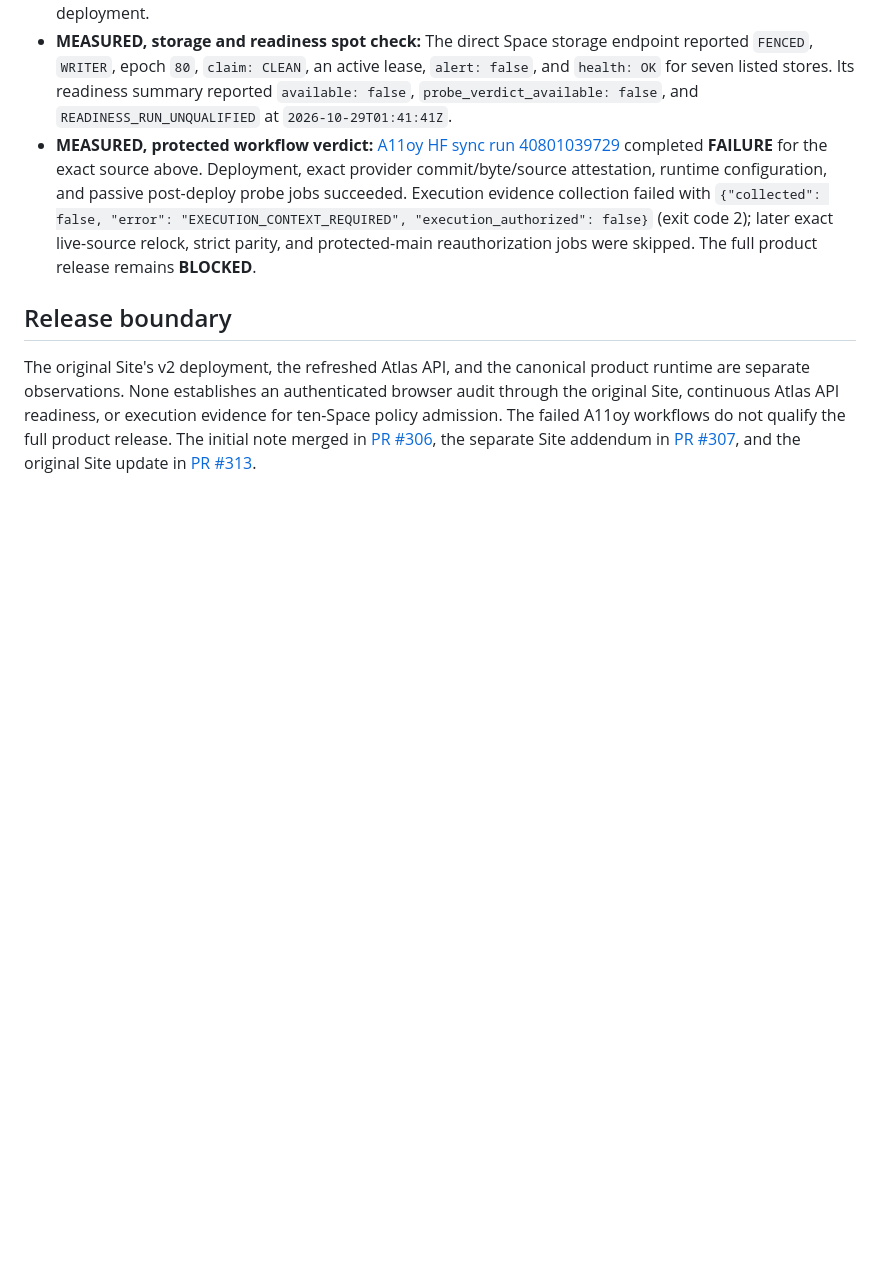
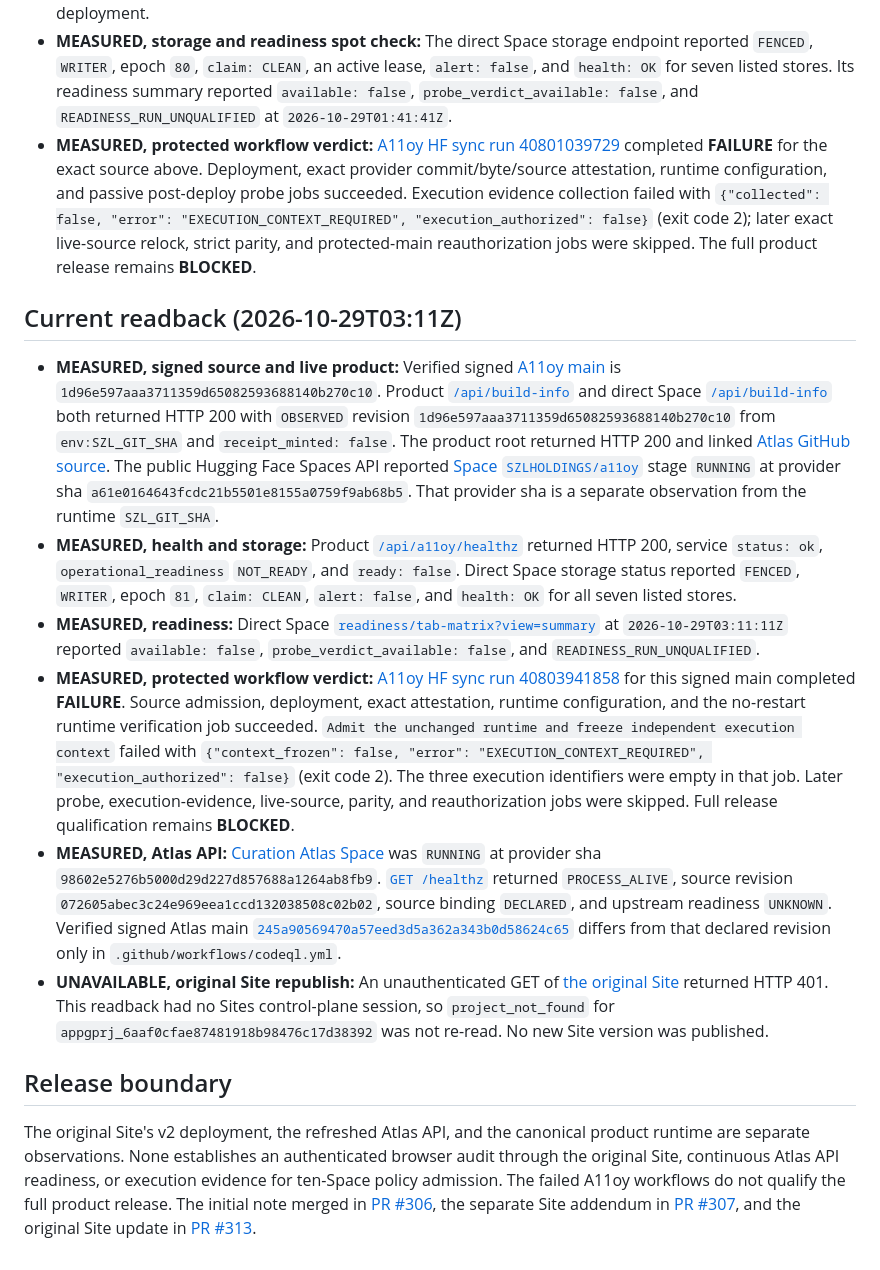
Before and after one commit to szl-holdings/a11oy-net, a Markdown page: notes/CURATION_ATLAS_2026-10-17.md, the part around the change. GitHub-like rendering; blank space fills up the shorter version.

Commit message:
docs(proof): record current Atlas and A11oy readback (#317)
The live product matches signed main 1d96e597. Qualification remains blocked because the execution identifiers were empty, and the original Site was not republished.

```diff
--- a/notes/CURATION_ATLAS_2026-10-17.md
+++ b/notes/CURATION_ATLAS_2026-10-17.md
@@ -208,6 +208,59 @@ different result or a rate-limit/partial-state response.
   protected-main reauthorization jobs were skipped. The full product release
   remains **BLOCKED**.
 
+## Current readback (2026-10-29T03:11Z)
+
+- **MEASURED, signed source and live product:** Verified signed
+  [A11oy main](https://github.com/szl-holdings/a11oy/commit/1d96e597aaa3711359d65082593688140b270c10)
+  is `1d96e597aaa3711359d65082593688140b270c10`. Product
+  [`/api/build-info`](https://a-11-oy.com/api/build-info) and direct Space
+  [`/api/build-info`](https://szlholdings-a11oy.hf.space/api/build-info)
+  both returned HTTP 200 with `OBSERVED` revision
+  `1d96e597aaa3711359d65082593688140b270c10` from `env:SZL_GIT_SHA` and
+  `receipt_minted: false`. The product root returned HTTP 200 and linked
+  [Atlas GitHub source](https://github.com/szl-holdings/curation-atlas).
+  The public Hugging Face Spaces API reported
+  [Space `SZLHOLDINGS/a11oy`](https://huggingface.co/spaces/SZLHOLDINGS/a11oy/tree/a61e0164643fcdc21b5501e8155a0759f9ab68b5)
+  stage `RUNNING` at provider sha
+  `a61e0164643fcdc21b5501e8155a0759f9ab68b5`. That provider sha is a separate
+  observation from the runtime `SZL_GIT_SHA`.
+- **MEASURED, health and storage:** Product
+  [`/api/a11oy/healthz`](https://a-11-oy.com/api/a11oy/healthz) returned
+  HTTP 200, service `status: ok`, `operational_readiness` `NOT_READY`, and
+  `ready: false`. Direct Space storage status reported `FENCED`, `WRITER`,
+  epoch `81`, `claim: CLEAN`, `alert: false`, and `health: OK` for all seven
+  listed stores.
+- **MEASURED, readiness:** Direct Space
+  [`readiness/tab-matrix?view=summary`](https://szlholdings-a11oy.hf.space/api/a11oy/v1/readiness/tab-matrix?view=summary)
+  at `2026-10-29T03:11:11Z` reported `available: false`,
+  `probe_verdict_available: false`, and `READINESS_RUN_UNQUALIFIED`.
+- **MEASURED, protected workflow verdict:**
+  [A11oy HF sync run 40803941858](https://github.com/szl-holdings/a11oy/actions/runs/40803941858)
+  for this signed main completed **FAILURE**. Source admission, deployment,
+  exact attestation, runtime configuration, and the no-restart runtime
+  verification job succeeded. `Admit the unchanged runtime and freeze
+  independent execution context` failed with
+  `{"context_frozen": false, "error": "EXECUTION_CONTEXT_REQUIRED", "execution_authorized": false}`
+  (exit code 2). The three execution identifiers were empty in that job.
+  Later probe, execution-evidence, live-source, parity, and reauthorization
+  jobs were skipped. Full release qualification remains **BLOCKED**.
+- **MEASURED, Atlas API:** [Curation Atlas
+  Space](https://huggingface.co/spaces/SZLHOLDINGS/curation-atlas/tree/98602e5276b5000d29d227d857688a1264ab8fb9)
+  was `RUNNING` at provider sha
+  `98602e5276b5000d29d227d857688a1264ab8fb9`.
+  [`GET /healthz`](https://szlholdings-curation-atlas.hf.space/healthz)
+  returned `PROCESS_ALIVE`, source revision
+  `072605abec3c24e969eea1ccd132038508c02b02`, source binding `DECLARED`, and
+  upstream readiness `UNKNOWN`. Verified signed Atlas main
+  [`245a90569470a57eed3d5a362a343b0d58624c65`](https://github.com/szl-holdings/curation-atlas/commit/245a90569470a57eed3d5a362a343b0d58624c65)
+  differs from that declared revision only in
+  `.github/workflows/codeql.yml`.
+- **UNAVAILABLE, original Site republish:** An unauthenticated GET of
+  [the original Site](https://curation-atlas-szl.stephenlutar2.chatgpt.site)
+  returned HTTP 401. This readback had no Sites control-plane session, so
+  `project_not_found` for `appgprj_6aaf0cfae87481918b98476c17d38392` was not
+  re-read. No new Site version was published.
+
 ## Release boundary
 
 The original Site's v2 deployment, the refreshed Atlas API, and the canonical
```
